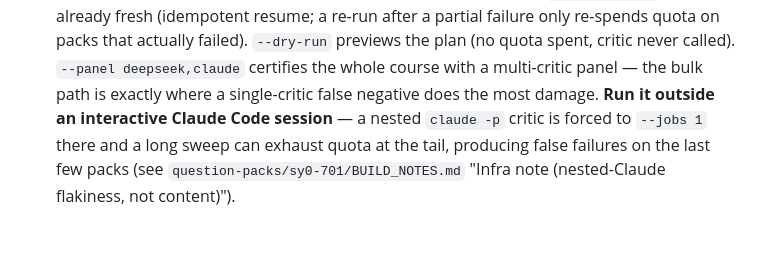
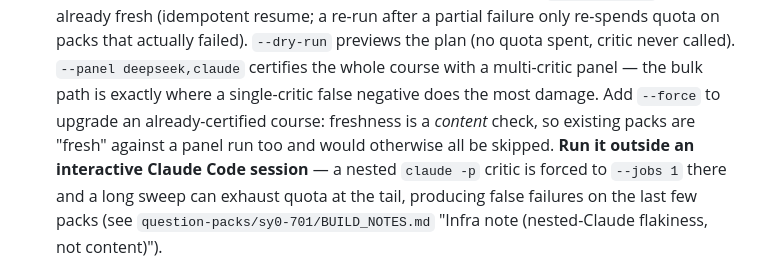
Before and after one commit to dave-schmidt-dev/quizzler, a Markdown page: README.md, the part around the change. Rendered like a GitHub page; blank space fills up the shorter version.

Commit message:
docs(readme): note recert_sweep --force for upgrading a certified course

```diff
--- a/README.md
+++ b/README.md
@@ -152,7 +152,9 @@ Pack quality is enforced at multiple boundaries (**INV-7** — see `INVARIANTS.m
   fresh (idempotent resume; a re-run after a partial failure only re-spends quota on packs
   that actually failed). `--dry-run` previews the plan (no quota spent, critic never called).
   `--panel deepseek,claude` certifies the whole course with a multi-critic panel — the bulk
-  path is exactly where a single-critic false negative does the most damage.
+  path is exactly where a single-critic false negative does the most damage. Add `--force`
+  to upgrade an already-certified course: freshness is a *content* check, so existing packs
+  are "fresh" against a panel run too and would otherwise all be skipped.
   **Run it outside an interactive Claude Code session** — a nested `claude -p` critic is
   forced to `--jobs 1` there and a long sweep can exhaust quota at the tail, producing false
   failures on the last few packs (see `question-packs/sy0-701/BUILD_NOTES.md` "Infra note
```
